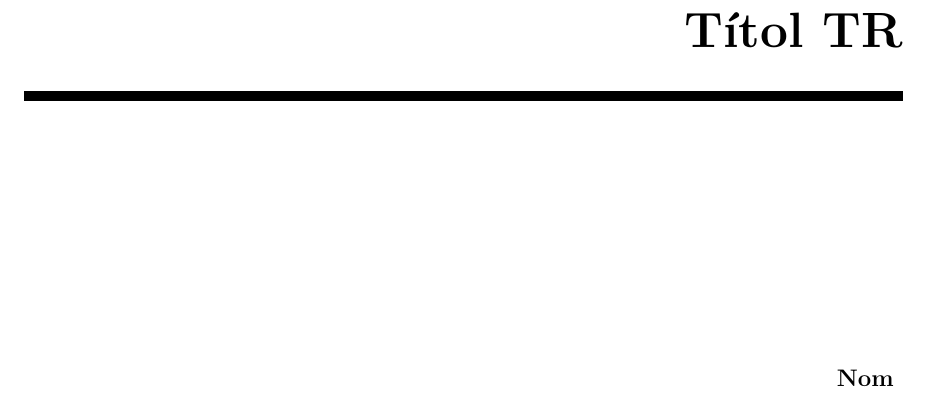
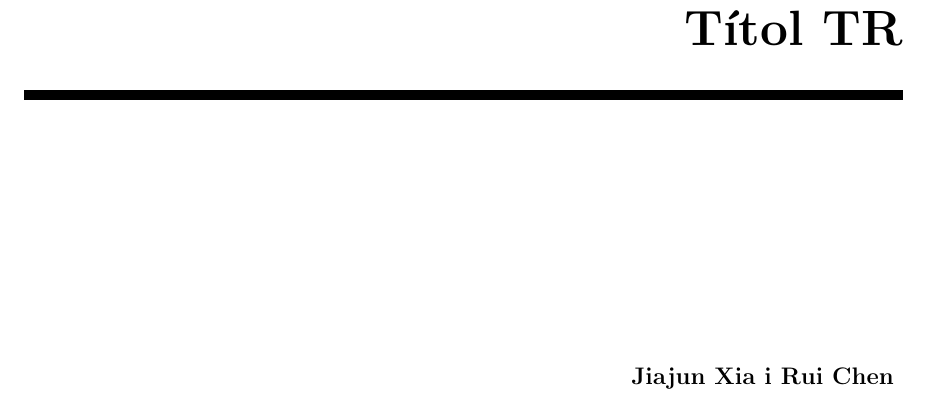
Before and after one commit to Rui564/TR-RJ-2025, a LaTeX book (memoria_RJ/memoriaRJ.tex, which reads memoria_RJ/cover/cover.tex): part of page 1 of 23, cut so that both start at the same text. Compiled offline with pdfLaTeX.

Commit message:
Afegeixo nom al treball

```diff
--- a/memoria_RJ/cover/cover.tex
+++ b/memoria_RJ/cover/cover.tex
@@ -21,7 +21,7 @@
 \noindent\hspace*{\centeroffset}\begin{minipage}{\textwidth}
 \flushright
 {\bfseries
-	Nom
+	Jiajun Xia i Rui Chen
 }
 \end{minipage}
 %\addtolength{\textwidth}{\centeroffset}
```
Also changed, not shown: memoria_RJ/memoriaRJ.pdf.
